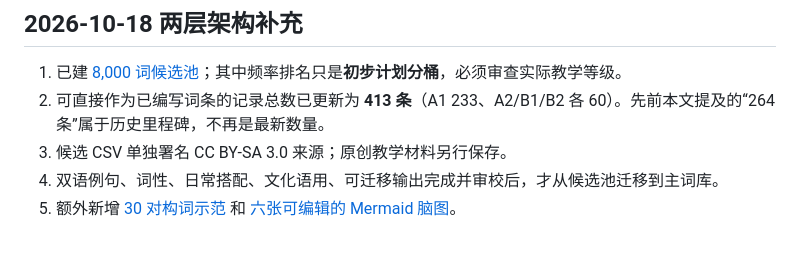
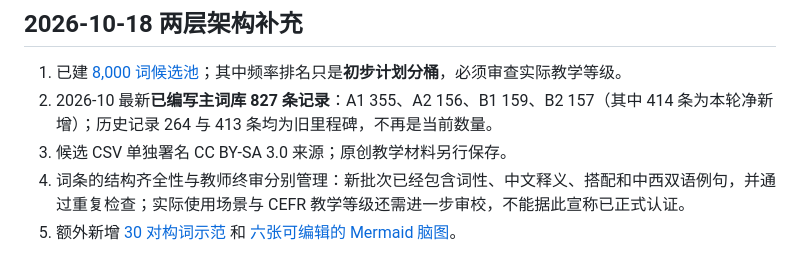
Before and after one commit to Anotonia/ES, a Markdown page: docs/词汇入库标准.md, the part around the change. Drawn GitHub-style.

Commit message:
Sync Spanish learning dictionary growth from 413 to 827 written records

```diff
--- a/docs/词汇入库标准.md
+++ b/docs/词汇入库标准.md
@@ -44,7 +44,7 @@
 ## 2026-10-18 两层架构补充
 
 1. 已建 [8,000 词候选池](8000词候选库-分级与版权说明.md)；其中频率排名只是**初步计划分桶**，必须审查实际教学等级。
-2. 可直接作为已编写词条的记录总数已更新为 **413 条**（A1 233、A2/B1/B2 各 60）。先前本文提及的“264 条”属于历史里程碑，不再是最新数量。
+2. 2026-10 最新**已编写主词库 827 条记录**：A1 355、A2 156、B1 159、B2 157（其中 414 条为本轮净新增）；历史记录 264 与 413 条均为旧里程碑，不再是当前数量。
 3. 候选 CSV 单独署名 CC BY-SA 3.0 来源；原创教学材料另行保存。
-4. 双语例句、词性、日常搭配、文化语用、可迁移输出完成并审校后，才从候选池迁移到主词库。
+4. 词条的结构齐全性与教师终审分别管理：新批次已经包含词性、中文释义、搭配和中西双语例句，并通过重复检查；实际使用场景与 CEFR 教学等级还需进一步审校，不能据此宣称已正式认证。
 5. 额外新增 [30 对构词示范](../data/word_families.csv) 和 [六张可编辑的 Mermaid 脑图](八千词记忆与脑图总入口.md)。
```
